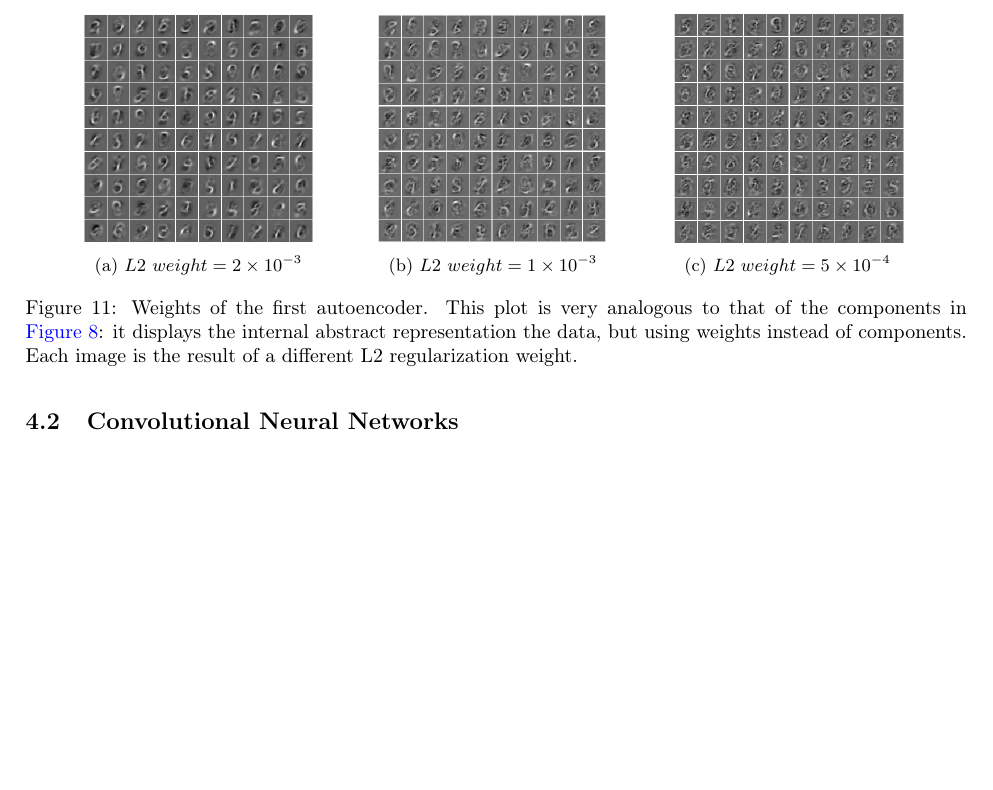
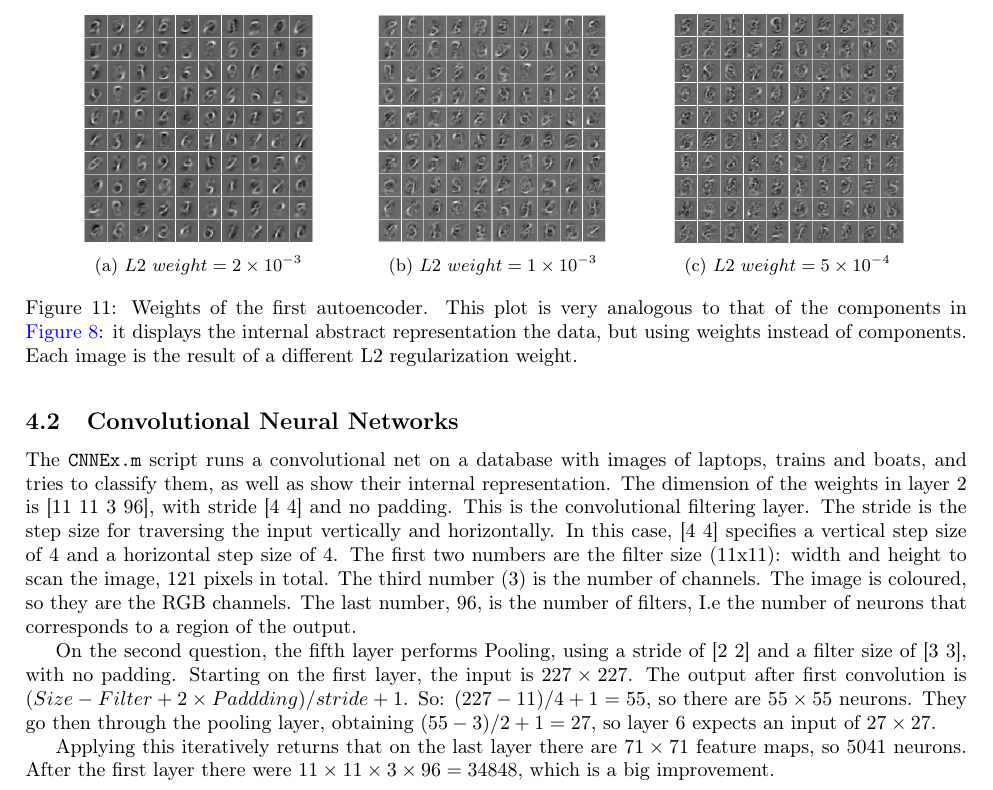
Before and after one commit to ledermauss/Artificial-Neural-Networks-lab, a LaTeX document (report/main.tex): part of page 9 of 9, cut so that both start at the same text, the shorter picture padded with empty space. Compiled offline with pdfLaTeX.

Commit message:
Finished (?) CNN

```diff
--- a/report/main.tex
+++ b/report/main.tex
@@ -712,6 +712,33 @@
     \newpage
 
     \subsection{Convolutional Neural Networks}
+    The \texttt{CNNEx.m} script runs a convolutional net on a database with images
+    of laptops, trains and boats, and tries to classify them, as well as show their
+    internal representation. The dimension of the weights in layer 2 is [11 11 3
+    96],  with stride [4 4] and no padding. This is the convolutional filtering
+    layer.  The stride is the step size for
+    traversing the input vertically and horizontally. In this case, [4 4]
+    specifies a vertical step size of 4 and a horizontal step size of 4.
+    The first two numbers are the filter size (11x11):  width and height
+    to scan the image, 121 pixels in total. The third number (3) is the number
+    of channels. The image is coloured, so they are the RGB channels.
+    The last number, 96, is the number of filters, I.e  the number of neurons
+    that corresponds to a region of the output.
+
+    On the second question, the fifth layer performs Pooling, using a stride of
+    [2 2] and a filter size of  [3 3], with no padding. Starting on the first
+    layer, the input is $227 \times 227$.
+    The output after first convolution is $(Size - Filter + 2 \times Paddding)/
+    stride + 1$. So: $(227 - 11) / 4 + 1 = 55$, so there are $55 \times 55$
+    neurons. They go then through the pooling layer,
+    obtaining $(55 - 3)/2 + 1 = 27$, so layer 6 expects an input of $27 \times 27$.
+
+    Applying this iteratively returns that on the last layer there are
+    $71 \times 71$ feature maps, so 5041 neurons. After the first layer there
+    were $11 \times 11 \times 3 \times 96 =34848$, which is a big improvement.
+
+
+
 
 
 
```
Also changed, not shown: 4 other files.
